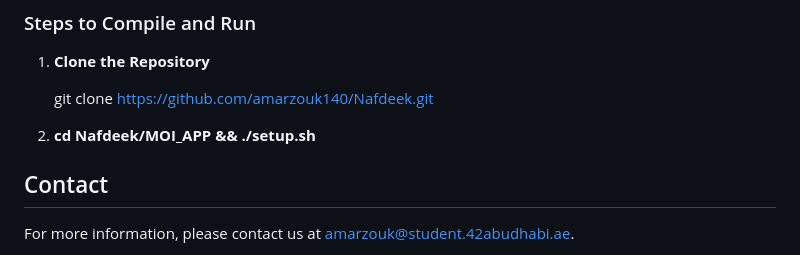
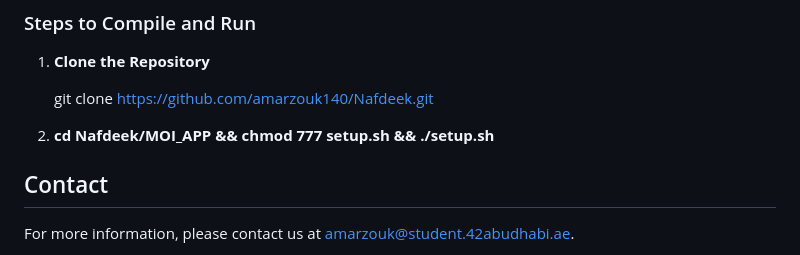
Before and after one commit to amarzouk140/Nafdeek, a Markdown page: README.md, the part around the change. Drawn GitHub-style.

```diff
--- a/README.md
+++ b/README.md
@@ -64,7 +64,7 @@ To get started with Nafdeek:
 
    git clone https://github.com/amarzouk140/Nafdeek.git
 
-2. **cd Nafdeek/MOI_APP && ./setup.sh**
+2. **cd Nafdeek/MOI_APP && chmod 777 setup.sh && ./setup.sh**
 
 
 ## Contact
```
